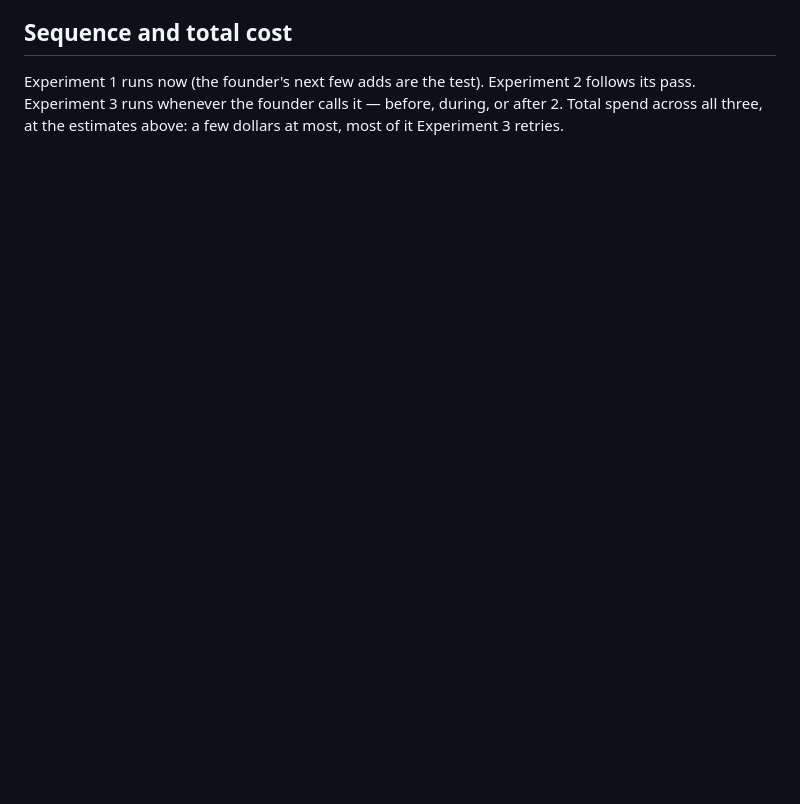
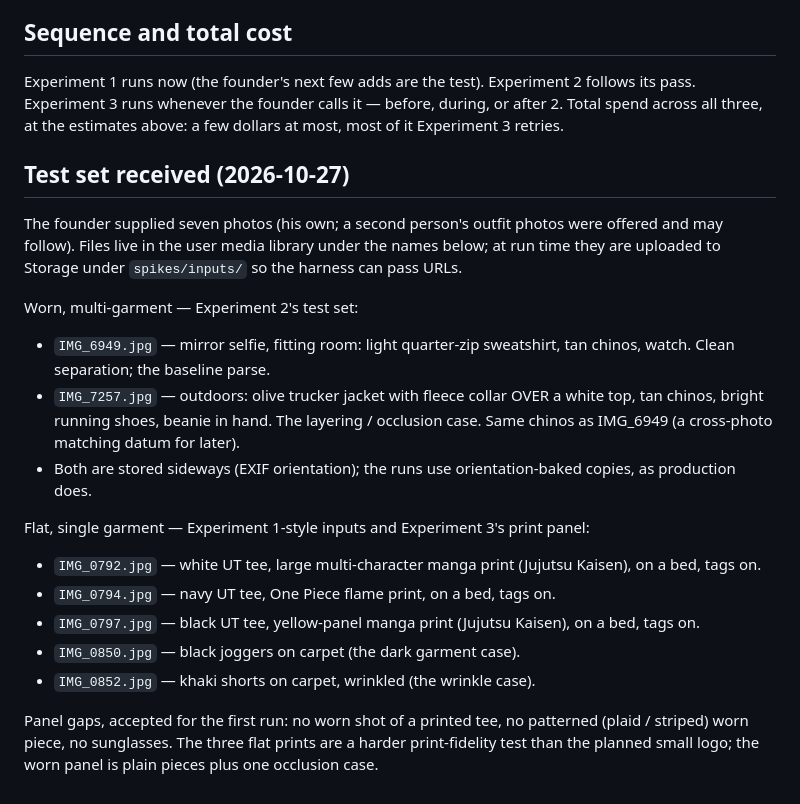
Before and after one commit to nachiketmparanjape/the-closet, a Markdown page: docs/proposals/IMAGE-PIPELINE-EXPERIMENTS.md, the part around the change. GitHub-like rendering; blank space fills up the shorter version.

Commit message:
docs: PC-34 token corrected + Replicate payment-method blocker recorded; experiment test set received and mapped

```diff
--- a/docs/proposals/IMAGE-PIPELINE-EXPERIMENTS.md
+++ b/docs/proposals/IMAGE-PIPELINE-EXPERIMENTS.md
@@ -145,3 +145,44 @@ runs whenever the founder calls it — before, during, or
 after 2. Total spend across all three, at the estimates
 above: a few dollars at most, most of it Experiment 3
 retries.
+
+## Test set received (2026-10-27)
+
+The founder supplied seven photos (his own; a second
+person's outfit photos were offered and may follow).
+Files live in the user media library under the names
+below; at run time they are uploaded to Storage under
+`spikes/inputs/` so the harness can pass URLs.
+
+Worn, multi-garment — Experiment 2's test set:
+- `IMG_6949.jpg` — mirror selfie, fitting room: light
+  quarter-zip sweatshirt, tan chinos, watch. Clean
+  separation; the baseline parse.
+- `IMG_7257.jpg` — outdoors: olive trucker jacket with
+  fleece collar OVER a white top, tan chinos, bright
+  running shoes, beanie in hand. The layering /
+  occlusion case. Same chinos as IMG_6949 (a
+  cross-photo matching datum for later).
+- Both are stored sideways (EXIF orientation); the
+  runs use orientation-baked copies, as production
+  does.
+
+Flat, single garment — Experiment 1-style inputs and
+Experiment 3's print panel:
+- `IMG_0792.jpg` — white UT tee, large multi-character
+  manga print (Jujutsu Kaisen), on a bed, tags on.
+- `IMG_0794.jpg` — navy UT tee, One Piece flame print,
+  on a bed, tags on.
+- `IMG_0797.jpg` — black UT tee, yellow-panel manga
+  print (Jujutsu Kaisen), on a bed, tags on.
+- `IMG_0850.jpg` — black joggers on carpet (the dark
+  garment case).
+- `IMG_0852.jpg` — khaki shorts on carpet, wrinkled
+  (the wrinkle case).
+
+Panel gaps, accepted for the first run: no worn shot
+of a printed tee, no patterned (plaid / striped) worn
+piece, no sunglasses. The three flat prints are a
+harder print-fidelity test than the planned small
+logo; the worn panel is plain pieces plus one
+occlusion case.
```
Also changed, not shown: docs/BACKLOG.md (+40 -14 lines).
